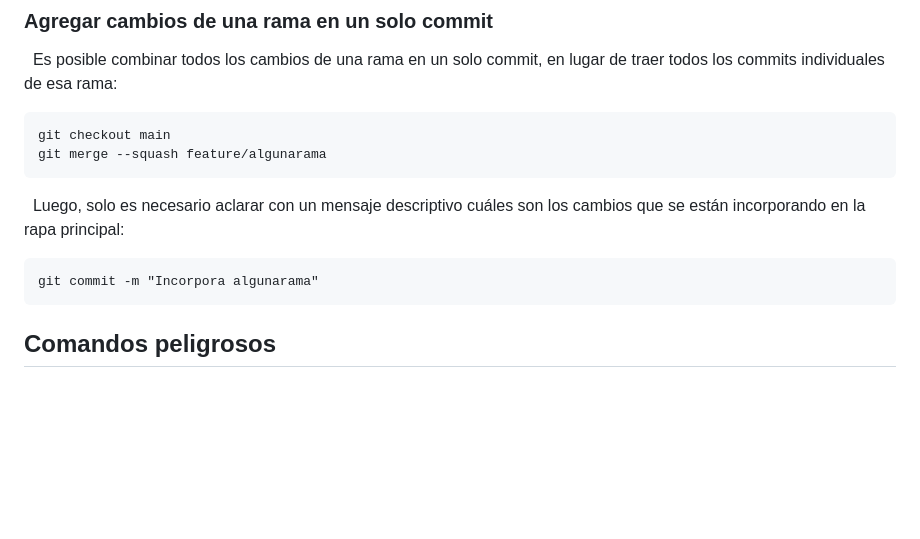
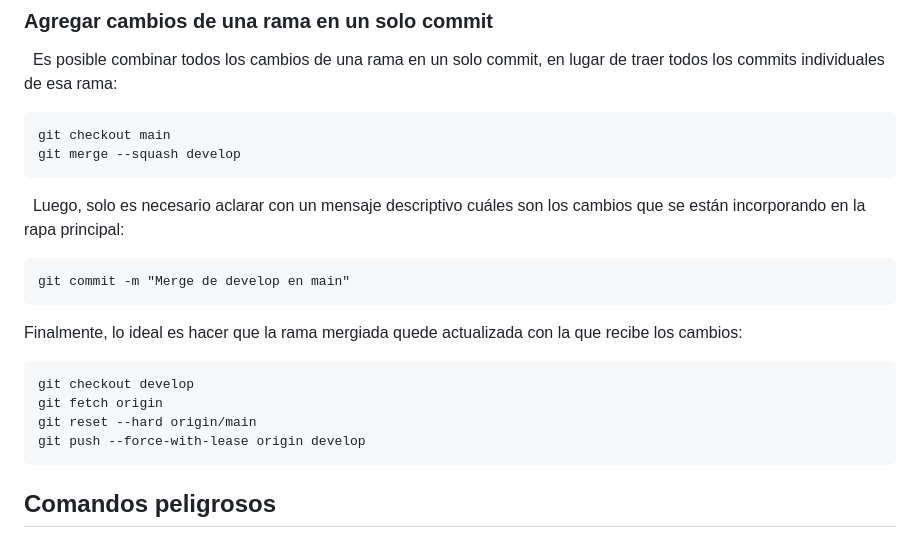
Before and after one commit to mrmalvicino/config, a Markdown page: tutorials/introduccion-a-git.md, the part around the change. Drawn GitHub-style; blank space fills up the shorter version.

Commit message:
Actualiza procedimiento para incorporar cambios de una rama en un solo commit

````diff
--- a/tutorials/introduccion-a-git.md
+++ b/tutorials/introduccion-a-git.md
@@ -308,14 +308,23 @@ Es posible combinar todos los cambios de una rama en un solo commit, en lugar de
 
 ```
 git checkout main
-git merge --squash feature/algunarama
+git merge --squash develop
 ```
 
 &nbsp;
 Luego, solo es necesario aclarar con un mensaje descriptivo cuáles son los cambios que se están incorporando en la rapa principal:
 
 ```
-git commit -m "Incorpora algunarama"
+git commit -m "Merge de develop en main"
+```
+
+Finalmente, lo ideal es hacer que la rama mergiada quede actualizada con la que recibe los cambios:
+
+```
+git checkout develop
+git fetch origin
+git reset --hard origin/main
+git push --force-with-lease origin develop
 ```
 
 ## Comandos peligrosos
````
